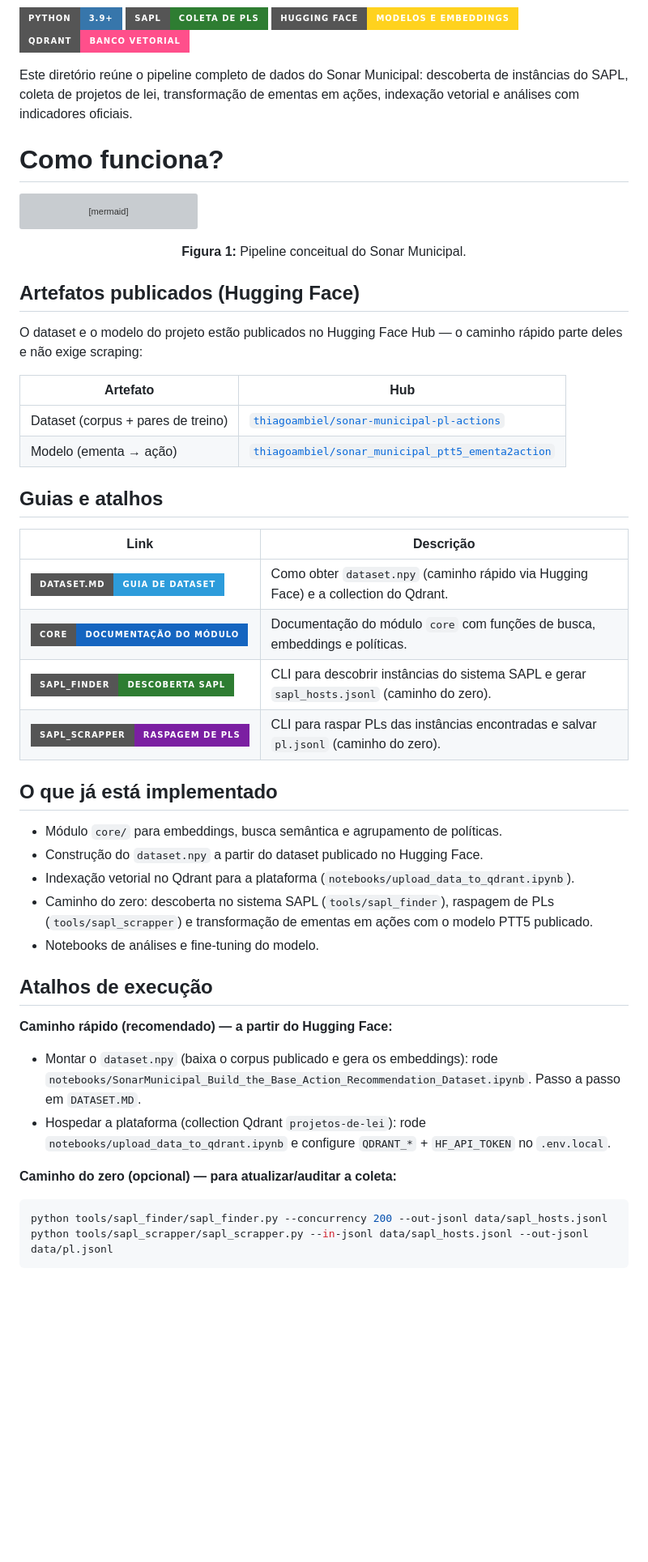
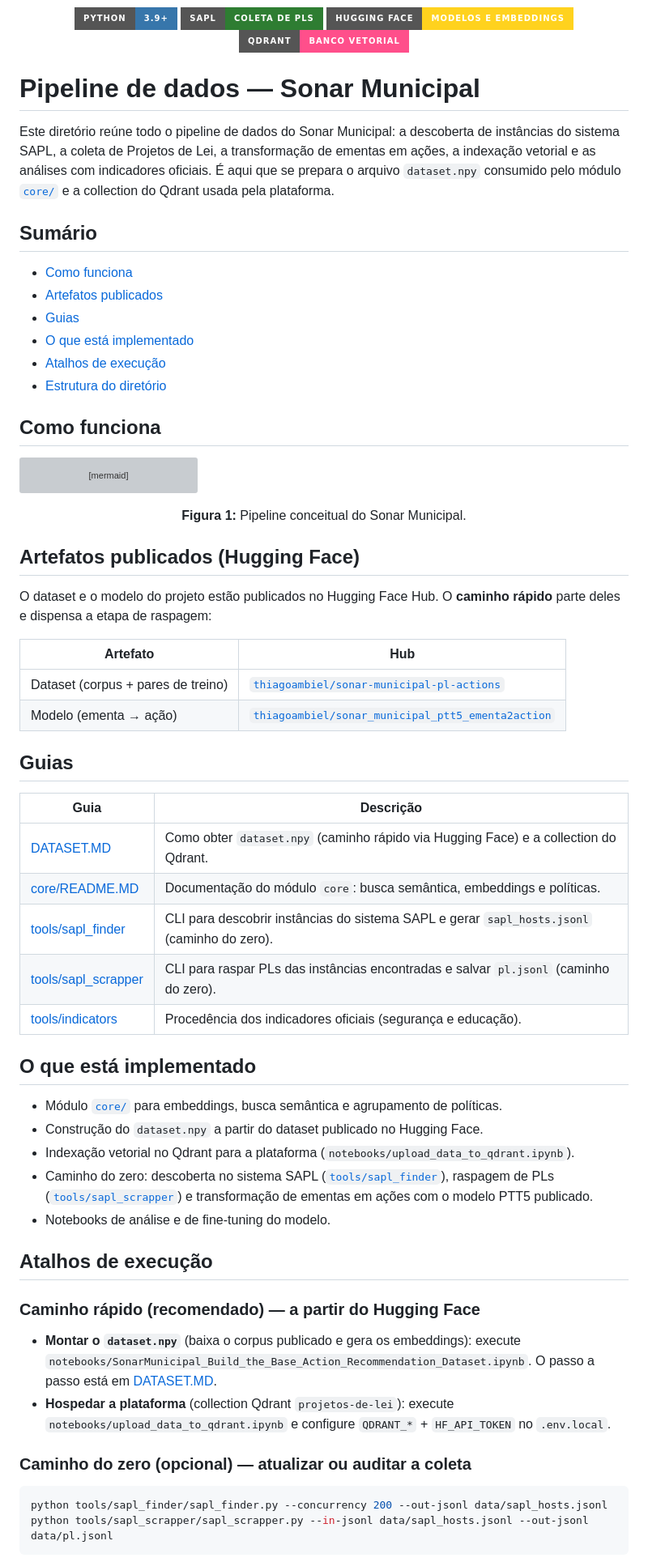
Before and after one commit to thiagoambiel/SonarMunicipal, a Markdown page: experiments/README.MD, the part around one of its changes. Shown at 81% size. Drawn GitHub-style; badges without logos; blank space fills up the shorter version; grey boxes are pictures that could not be loaded.

Commit message:
docs(experiments): reescreve o README de experiments
Sumário, introdução descritiva do pipeline de dados, tabela de artefatos do
Hugging Face, guias com links relativos, atalhos (rápido vs do zero) e estrutura
do diretório. Hierarquia de títulos corrigida; mermaid preservado.

````diff
--- a/experiments/README.MD
+++ b/experiments/README.MD
@@ -6,10 +8,25 @@
 [![Qdrant](https://img.shields.io/badge/Qdrant-Banco%20Vetorial-FF4F8B?style=for-the-badge)](https://qdrant.tech/)
 
-Este diretório reúne o pipeline completo de dados do Sonar Municipal: descoberta de
-instâncias do SAPL, coleta de projetos de lei, transformação de ementas em ações,
-indexação vetorial e análises com indicadores oficiais.
+</div>
 
-# Como funciona?
+# Pipeline de dados — Sonar Municipal
+
+Este diretório reúne todo o pipeline de dados do Sonar Municipal: a descoberta de instâncias do
+sistema SAPL, a coleta de Projetos de Lei, a transformação de ementas em ações, a indexação
+vetorial e as análises com indicadores oficiais. É aqui que se prepara o arquivo `dataset.npy`
+consumido pelo módulo [`core/`](core/README.MD) e a collection do Qdrant usada pela plataforma.
+
+## Sumário
+
+- [Como funciona](#como-funciona)
+- [Artefatos publicados](#artefatos-publicados-hugging-face)
+- [Guias](#guias)
+- [O que está implementado](#o-que-está-implementado)
+- [Atalhos de execução](#atalhos-de-execução)
+- [Estrutura do diretório](#estrutura-do-diretório)
+
+## Como funciona
+
 ```mermaid
 flowchart LR
   E1["Lista de municípios (IBGE)"] --> E2["Descoberta de instâncias do SAPL"]
@@ -18,45 +35,51 @@ flowchart LR
   E4 --> E5["Indexação vetorial (Qdrant)"]
   E5 --> E6["Indicadores oficiais + Agrupamento"]
 ```
-<p align="center">
-  <b>Figura 1:</b> Pipeline conceitual do Sonar Municipal.
-</p>
+
+<p align="center"><b>Figura 1:</b> Pipeline conceitual do Sonar Municipal.</p>
 
 ## Artefatos publicados (Hugging Face)
-O dataset e o modelo do projeto estão publicados no Hugging Face Hub — o caminho rápido parte
-deles e não exige scraping:
+
+O dataset e o modelo do projeto estão publicados no Hugging Face Hub. O **caminho rápido** parte
+deles e dispensa a etapa de raspagem:
 
 | Artefato | Hub |
 | --- | --- |
 | Dataset (corpus + pares de treino) | [`thiagoambiel/sonar-municipal-pl-actions`](https://huggingface.co/datasets/thiagoambiel/sonar-municipal-pl-actions) |
 | Modelo (ementa → ação) | [`thiagoambiel/sonar_municipal_ptt5_ementa2action`](https://huggingface.co/thiagoambiel/sonar_municipal_ptt5_ementa2action) |
 
-## Guias e atalhos
-| Link | Descrição |
+## Guias
+
+| Guia | Descrição |
 | --- | --- |
-| [![DATASET.MD](https://img.shields.io/badge/DATASET.MD-Guia%20de%20Dataset-2D9CDB?style=for-the-badge)](DATASET.MD) | Como obter `dataset.npy` (caminho rápido via Hugging Face) e a collection do Qdrant. |
-| [![core](https://img.shields.io/badge/core-Documenta%C3%A7%C3%A3o%20do%20M%C3%B3dulo-1565C0?style=for-the-badge)](core/README.MD) | Documentação do módulo `core` com funções de busca, embeddings e políticas. |
-| [![sapl_finder](https://img.shields.io/badge/sapl__finder-Descoberta%20SAPL-2E7D32?style=for-the-badge)](tools/sapl_finder/README.MD) | CLI para descobrir instâncias do sistema SAPL e gerar `sapl_hosts.jsonl` (caminho do zero). |
-| [![sapl_scrapper](https://img.shields.io/badge/sapl__scrapper-Raspagem%20de%20PLs-7B1FA2?style=for-the-badge)](tools/sapl_scrapper/README.MD) | CLI para raspar PLs das instâncias encontradas e salvar `pl.jsonl` (caminho do zero). |
+| [DATASET.MD](DATASET.MD) | Como obter `dataset.npy` (caminho rápido via Hugging Face) e a collection do Qdrant. |
+| [core/README.MD](core/README.MD) | Documentação do módulo `core`: busca semântica, embeddings e políticas. |
+| [tools/sapl_finder](tools/sapl_finder/README.MD) | CLI para descobrir instâncias do sistema SAPL e gerar `sapl_hosts.jsonl` (caminho do zero). |
+| [tools/sapl_scrapper](tools/sapl_scrapper/README.MD) | CLI para raspar PLs das instâncias encontradas e salvar `pl.jsonl` (caminho do zero). |
+| [tools/indicators](tools/indicators/README.MD) | Procedência dos indicadores oficiais (segurança e educação). |
 
-## O que já está implementado
-- Módulo `core/` para embeddings, busca semântica e agrupamento de políticas.
+## O que está implementado
+
+- Módulo [`core/`](core/README.MD) para embeddings, busca semântica e agrupamento de políticas.
 - Construção do `dataset.npy` a partir do dataset publicado no Hugging Face.
 - Indexação vetorial no Qdrant para a plataforma (`notebooks/upload_data_to_qdrant.ipynb`).
-- Caminho do zero: descoberta no sistema SAPL (`tools/sapl_finder`), raspagem de PLs
-  (`tools/sapl_scrapper`) e transformação de ementas em ações com o modelo PTT5 publicado.
-- Notebooks de análises e fine-tuning do modelo.
+- Caminho do zero: descoberta no sistema SAPL ([`tools/sapl_finder`](tools/sapl_finder/README.MD)),
+  raspagem de PLs ([`tools/sapl_scrapper`](tools/sapl_scrapper/README.MD)) e transformação de
+  ementas em ações com o modelo PTT5 publicado.
+- Notebooks de análise e de fine-tuning do modelo.
 
 ## Atalhos de execução
 
-**Caminho rápido (recomendado) — a partir do Hugging Face:**
-- Montar o `dataset.npy` (baixa o corpus publicado e gera os embeddings): rode
-  `notebooks/SonarMunicipal_Build_the_Base_Action_Recommendation_Dataset.ipynb`. Passo a passo em
-  `DATASET.MD`.
-- Hospedar a plataforma (collection Qdrant `projetos-de-lei`): rode
+### Caminho rápido (recomendado) — a partir do Hugging Face
+
+- **Montar o `dataset.npy`** (baixa o corpus publicado e gera os embeddings): execute
+  `notebooks/SonarMunicipal_Build_the_Base_Action_Recommendation_Dataset.ipynb`. O passo a passo
+  está em [DATASET.MD](DATASET.MD).
+- **Hospedar a plataforma** (collection Qdrant `projetos-de-lei`): execute
   `notebooks/upload_data_to_qdrant.ipynb` e configure `QDRANT_*` + `HF_API_TOKEN` no `.env.local`.
 
-**Caminho do zero (opcional) — para atualizar/auditar a coleta:**
+### Caminho do zero (opcional) — atualizar ou auditar a coleta
+
 ```bash
 python tools/sapl_finder/sapl_finder.py --concurrency 200 --out-jsonl data/sapl_hosts.jsonl
 python tools/sapl_scrapper/sapl_scrapper.py --in-jsonl data/sapl_hosts.jsonl --out-jsonl data/pl.jsonl
````
Also changed, not shown: other parts of experiments/README.MD (+13 -6 lines).
